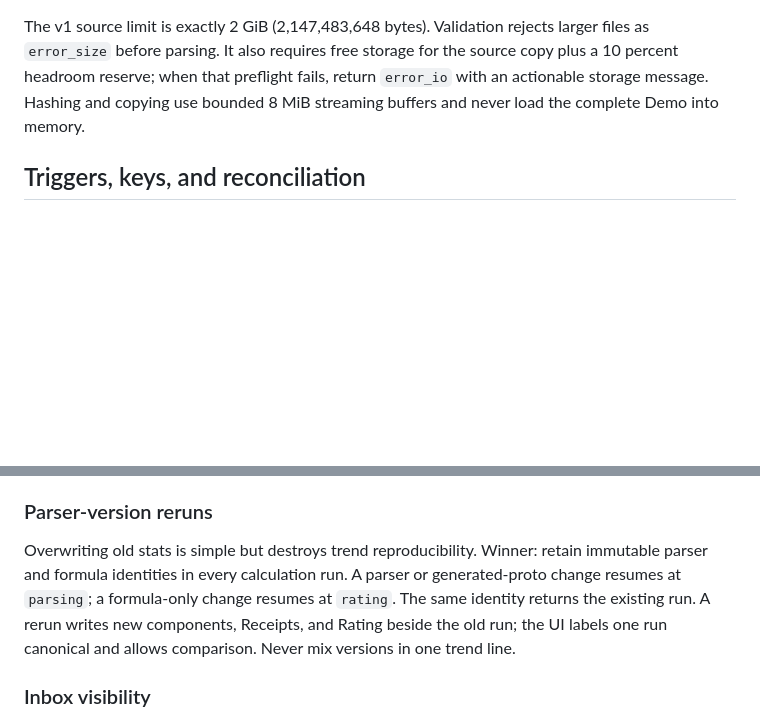
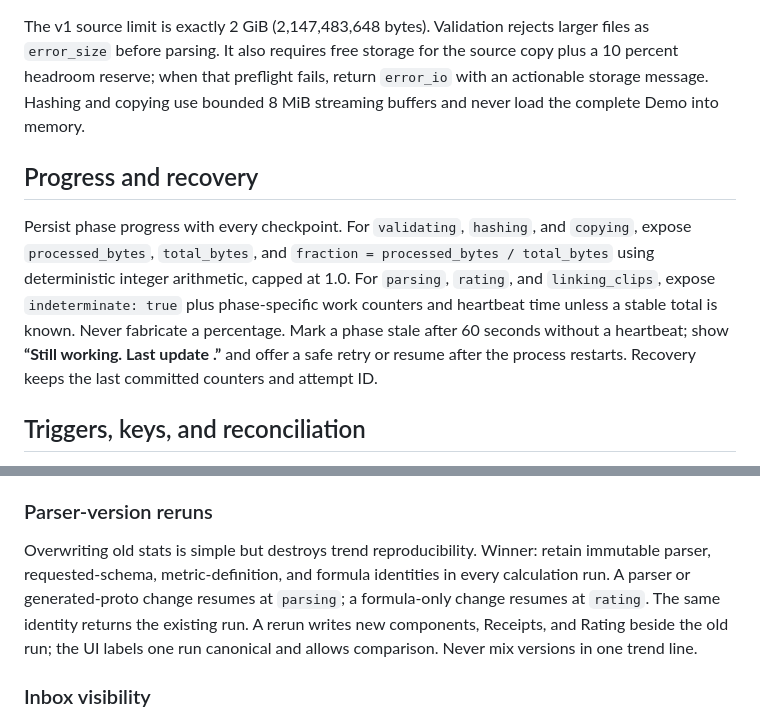
Before and after one commit to NtrpyDev/openfrag, a Markdown page: docs/post-match-pipeline.md, 2 parts joined by grey strips. Rendered like a GitHub page; blank space fills up the shorter version.

```diff
--- a/docs/post-match-pipeline.md
+++ b/docs/post-match-pipeline.md
@@ -21,6 +21,10 @@ Error codes are `error_io`, `error_corrupt`, `error_unsupported`, `error_size`,
 
 The v1 source limit is exactly 2 GiB (2,147,483,648 bytes). Validation rejects larger files as `error_size` before parsing. It also requires free storage for the source copy plus a 10 percent headroom reserve; when that preflight fails, return `error_io` with an actionable storage message. Hashing and copying use bounded 8 MiB streaming buffers and never load the complete Demo into memory.
 
+## Progress and recovery
+
+Persist phase progress with every checkpoint. For `validating`, `hashing`, and `copying`, expose `processed_bytes`, `total_bytes`, and `fraction = processed_bytes / total_bytes` using deterministic integer arithmetic, capped at 1.0. For `parsing`, `rating`, and `linking_clips`, expose `indeterminate: true` plus phase-specific work counters and heartbeat time unless a stable total is known. Never fabricate a percentage. Mark a phase stale after 60 seconds without a heartbeat; show **“Still working. Last update <time>.”** and offer a safe retry or resume after the process restarts. Recovery keeps the last committed counters and attempt ID.
+
 ## Triggers, keys, and reconciliation
 
 An import trigger is a user-selected local path or an explicit Inbox retry. GSI does not bypass `awaiting_import`. Before a Demo exists, create only a `CaptureSession` with a generated session ID, observed map and round, candidate Receipts, and provisional Clips. After a Demo is copied and parsed, the Demo Match is established independently. Reconcile a CaptureSession only when the configured local SteamID is a Demo participant, the map agrees when one was observed, and exactly one canonical Demo round matches the observed round identity plus the categorical round transition. Candidate monotonic time is never compared with Demo ticks or wall time. If no unique match exists, retain **“Awaiting Demo association”** or require explicit user selection.
@@ -58,7 +62,7 @@ The permissive policy is to salvage whatever bytes parse. The safer policy rejec
 
 ### Parser-version reruns
 
-Overwriting old stats is simple but destroys trend reproducibility. Winner: retain immutable parser and formula identities in every calculation run. A parser or generated-proto change resumes at `parsing`; a formula-only change resumes at `rating`. The same identity returns the existing run. A rerun writes new components, Receipts, and Rating beside the old run; the UI labels one run canonical and allows comparison. Never mix versions in one trend line.
+Overwriting old stats is simple but destroys trend reproducibility. Winner: retain immutable parser, requested-schema, metric-definition, and formula identities in every calculation run. A parser or generated-proto change resumes at `parsing`; a formula-only change resumes at `rating`. The same identity returns the existing run. A rerun writes new components, Receipts, and Rating beside the old run; the UI labels one run canonical and allows comparison. Never mix versions in one trend line.
 
 ### Inbox visibility
 
```
Also changed, not shown: other parts of docs/post-match-pipeline.md (+13 -11 lines).
